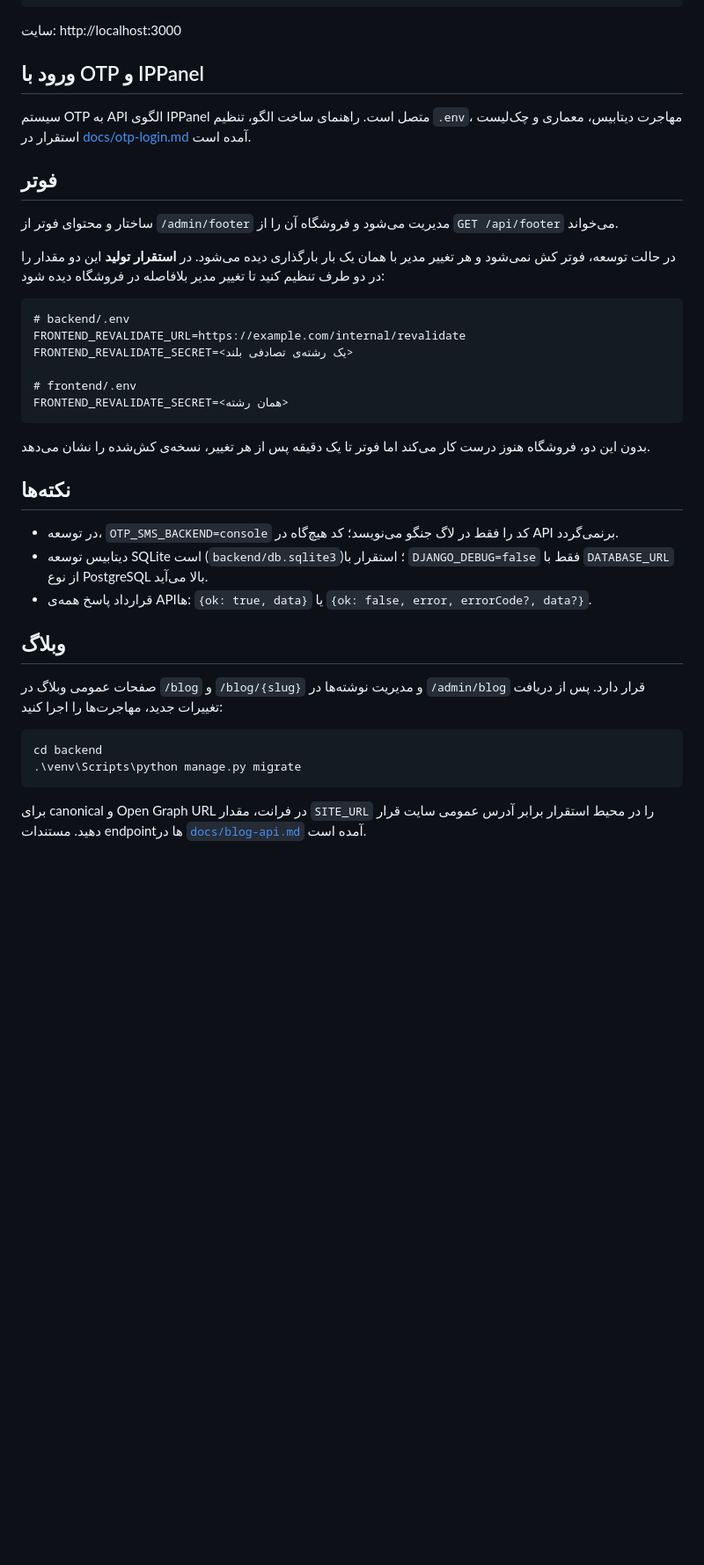
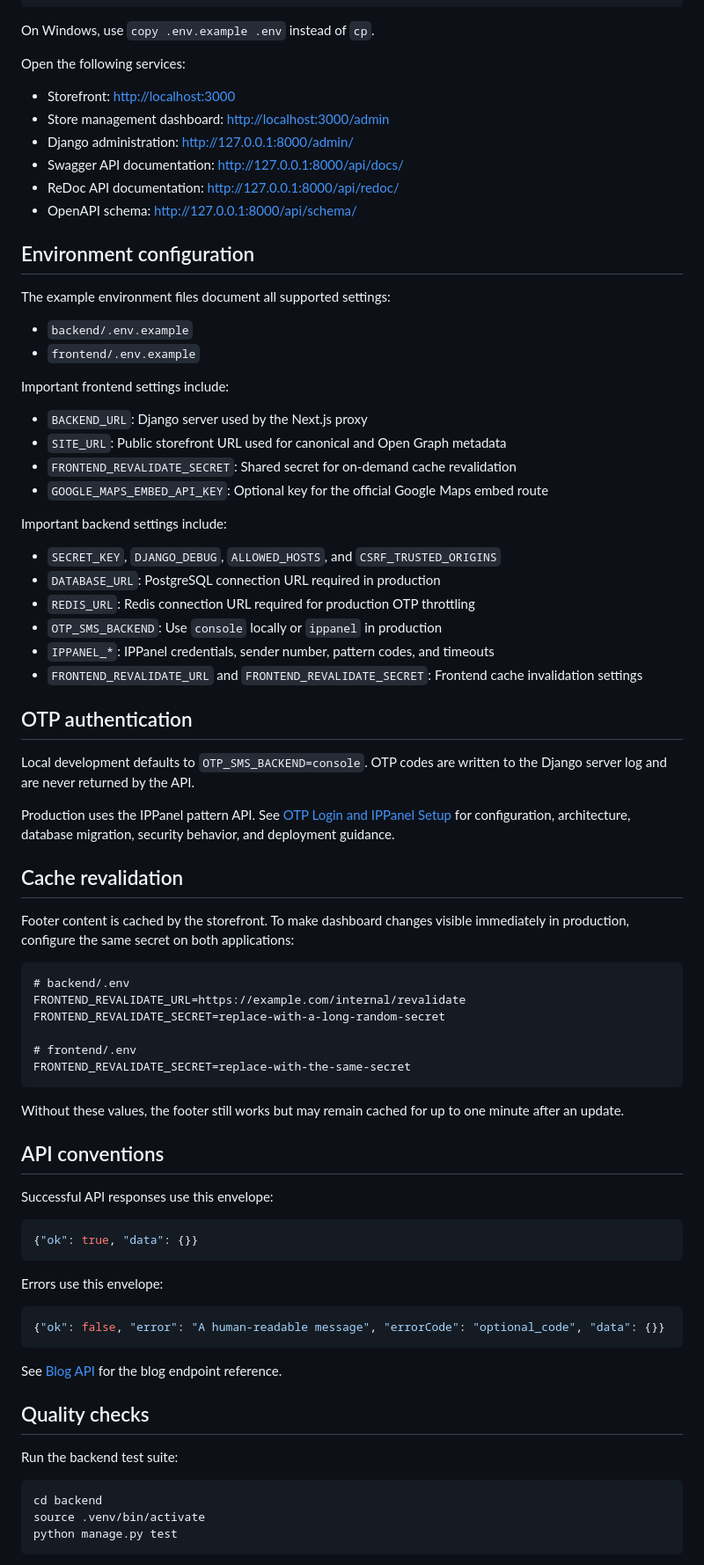
Before and after one commit to sinaata25/Market, a Markdown page: README.md, the part around one of its changes. Shown at 88% size. GitHub-like rendering; blank space fills up the shorter version.

````diff
--- a/README.md
+++ b/README.md
@@ -33,50 +85,84 @@ copy .env.example .env             # BACKEND_URL پیش‌فرض درست است
 npm run dev
 ```
 
-سایت: http://localhost:3000
+On Windows, use `copy .env.example .env` instead of `cp`.
 
-## ورود با OTP و IPPanel
+Open the following services:
 
-سیستم OTP به API الگوی IPPanel متصل است. راهنمای ساخت الگو، تنظیم `.env`،
-مهاجرت دیتابیس، معماری و چک‌لیست استقرار در [docs/otp-login.md](docs/otp-login.md) آمده است.
+- Storefront: <http://localhost:3000>
+- Store management dashboard: <http://localhost:3000/admin>
+- Django administration: <http://127.0.0.1:8000/admin/>
+- Swagger API documentation: <http://127.0.0.1:8000/api/docs/>
+- ReDoc API documentation: <http://127.0.0.1:8000/api/redoc/>
+- OpenAPI schema: <http://127.0.0.1:8000/api/schema/>
 
-## فوتر
+## Environment configuration
 
-ساختار و محتوای فوتر از `/admin/footer` مدیریت می‌شود و فروشگاه آن را از
-`GET /api/footer` می‌خواند.
+The example environment files document all supported settings:
 
-در حالت توسعه، فوتر کش نمی‌شود و هر تغییر مدیر با همان یک بار بارگذاری دیده
-می‌شود. در **استقرار تولید** این دو مقدار را در دو طرف تنظیم کنید تا تغییر
-مدیر بلافاصله در فروشگاه دیده شود:
+- `backend/.env.example`
+- `frontend/.env.example`
 
-```
+Important frontend settings include:
+
+- `BACKEND_URL`: Django server used by the Next.js proxy
+- `SITE_URL`: Public storefront URL used for canonical and Open Graph metadata
+- `FRONTEND_REVALIDATE_SECRET`: Shared secret for on-demand cache revalidation
+- `GOOGLE_MAPS_EMBED_API_KEY`: Optional key for the official Google Maps embed route
+
+Important backend settings include:
+
+- `SECRET_KEY`, `DJANGO_DEBUG`, `ALLOWED_HOSTS`, and `CSRF_TRUSTED_ORIGINS`
+- `DATABASE_URL`: PostgreSQL connection URL required in production
+- `REDIS_URL`: Redis connection URL required for production OTP throttling
+- `OTP_SMS_BACKEND`: Use `console` locally or `ippanel` in production
+- `IPPANEL_*`: IPPanel credentials, sender number, pattern codes, and timeouts
+- `FRONTEND_REVALIDATE_URL` and `FRONTEND_REVALIDATE_SECRET`: Frontend cache invalidation settings
+
+## OTP authentication
+
+Local development defaults to `OTP_SMS_BACKEND=console`. OTP codes are written to the Django server log and are never returned by the API.
+
+Production uses the IPPanel pattern API. See [OTP Login and IPPanel Setup](docs/otp-login.md) for configuration, architecture, database migration, security behavior, and deployment guidance.
+
+## Cache revalidation
+
+Footer content is cached by the storefront. To make dashboard changes visible immediately in production, configure the same secret on both applications:
+
+```dotenv
 # backend/.env
 FRONTEND_REVALIDATE_URL=https://example.com/internal/revalidate
-FRONTEND_REVALIDATE_SECRET=<یک رشته‌ی تصادفی بلند>
+FRONTEND_REVALIDATE_SECRET=replace-with-a-long-random-secret
 
 # frontend/.env
-FRONTEND_REVALIDATE_SECRET=<همان رشته>
+FRONTEND_REVALIDATE_SECRET=replace-with-the-same-secret
 ```
 
-بدون این دو، فروشگاه هنوز درست کار می‌کند اما فوتر تا یک دقیقه پس از هر
-تغییر، نسخه‌ی کش‌شده را نشان می‌دهد.
+Without these values, the footer still works but may remain cached for up to one minute after an update.
 
-## نکته‌ها
+## API conventions
 
-- در توسعه، `OTP_SMS_BACKEND=console` کد را فقط در لاگ جنگو می‌نویسد؛ کد هیچ‌گاه در API برنمی‌گردد.
-- دیتابیس توسعه SQLite است (`backend/db.sqlite3`)؛ استقرار با `DJANGO_DEBUG=false` فقط با `DATABASE_URL` از نوع PostgreSQL بالا می‌آید.
-- قرارداد پاسخ همه‌ی APIها: `{ok: true, data}` یا `{ok: false, error, errorCode?, data?}`.
+Successful API responses use this envelope:
 
-## وبلاگ
-
-صفحات عمومی وبلاگ در `/blog` و `/blog/{slug}` و مدیریت نوشته‌ها در
-`/admin/blog` قرار دارد. پس از دریافت تغییرات جدید، مهاجرت‌ها را اجرا کنید:
-
-```powershell
-cd backend
-.\venv\Scripts\python manage.py migrate
+```json
+{"ok": true, "data": {}}
 ```
 
-برای canonical و Open Graph URL در فرانت، مقدار `SITE_URL` را در محیط استقرار
-برابر آدرس عمومی سایت قرار دهید. مستندات endpointها در
-[`docs/blog-api.md`](docs/blog-api.md) آمده است.
+Errors use this envelope:
+
+```json
+{"ok": false, "error": "A human-readable message", "errorCode": "optional_code", "data": {}}
+```
+
+See [Blog API](docs/blog-api.md) for the blog endpoint reference.
+
+## Quality checks
+
+Run the backend test suite:
+
+```bash
+cd backend
+source .venv/bin/activate
+python manage.py test
+```
+
````
Also changed, not shown: other parts of README.md (+91 -20 lines).
